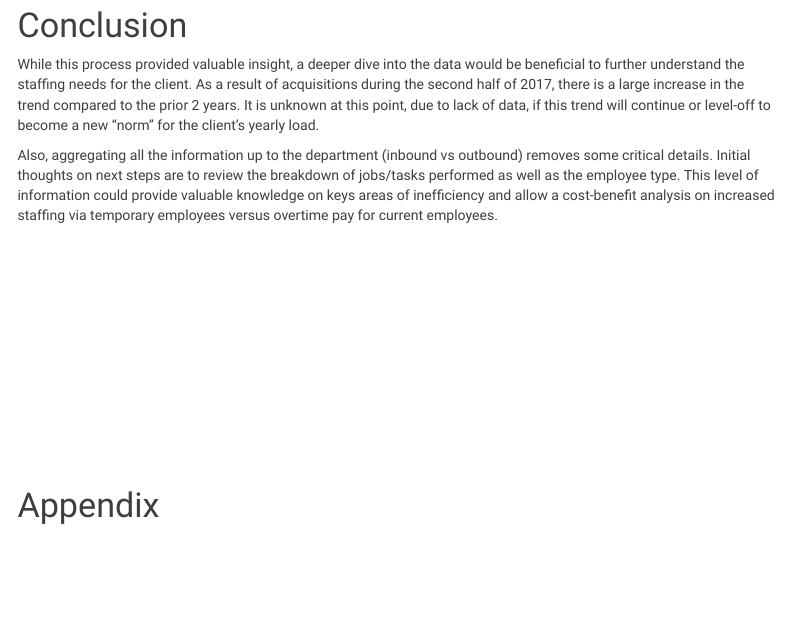
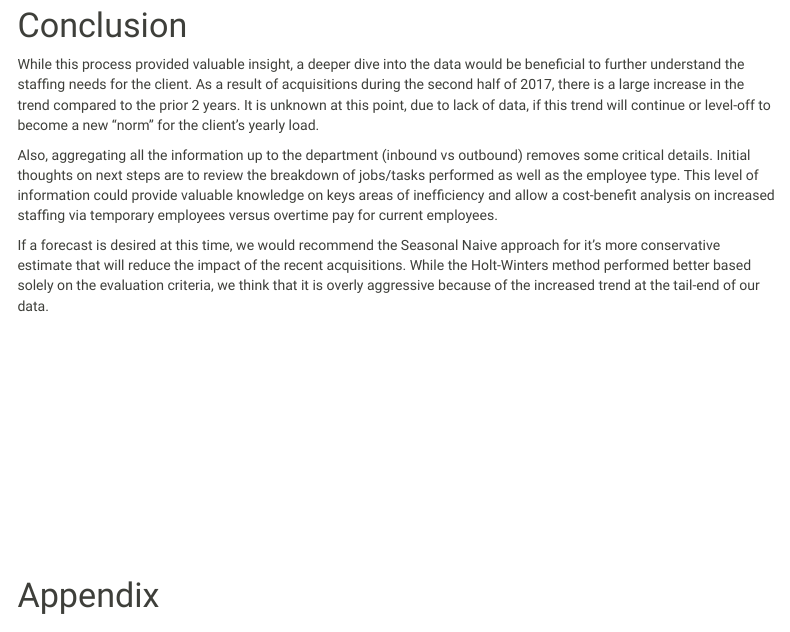
Before and after one commit to rachelkopecky/time-series-forecasting-project-BUMSA, an R Markdown document (time-series-project-notebook.Rmd): the page in a window 1100 px wide, from 7100 px down. Rendered offline with R 4.5, knitr and Pandoc, with nearby package versions; some code elsewhere in the file could not run offline; menus at the side of the page are left out.

Commit message:
Updated conclusion

```diff
--- a/time-series-project-notebook.Rmd
+++ b/time-series-project-notebook.Rmd
@@ -680,6 +680,8 @@ While this process provided valuable insight, a deeper dive into the data would
 
 Also, aggregating all the information up to the department (inbound vs outbound) removes some critical details. Initial thoughts on next steps are to review the breakdown of jobs/tasks performed as well as the employee type. This level of information could provide valuable knowledge on keys areas of inefficiency and allow a cost-benefit analysis on increased staffing via temporary employees versus overtime pay for current employees.
 
+If a forecast is desired at this time, we would recommend the Seasonal Naive approach for it's more conservative estimate that will reduce the impact of the recent acquisitions. While the Holt-Winters method performed better based solely on the evaluation criteria, we think that it is overly aggressive because of the increased trend at the tail-end of our data.
+
 
 
 
```
